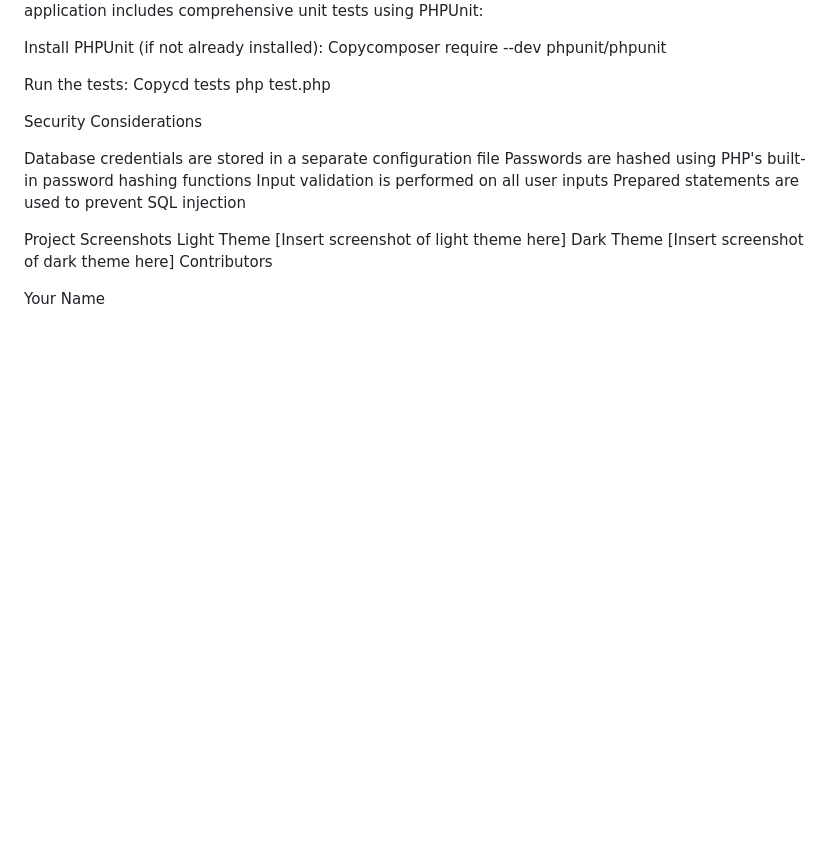
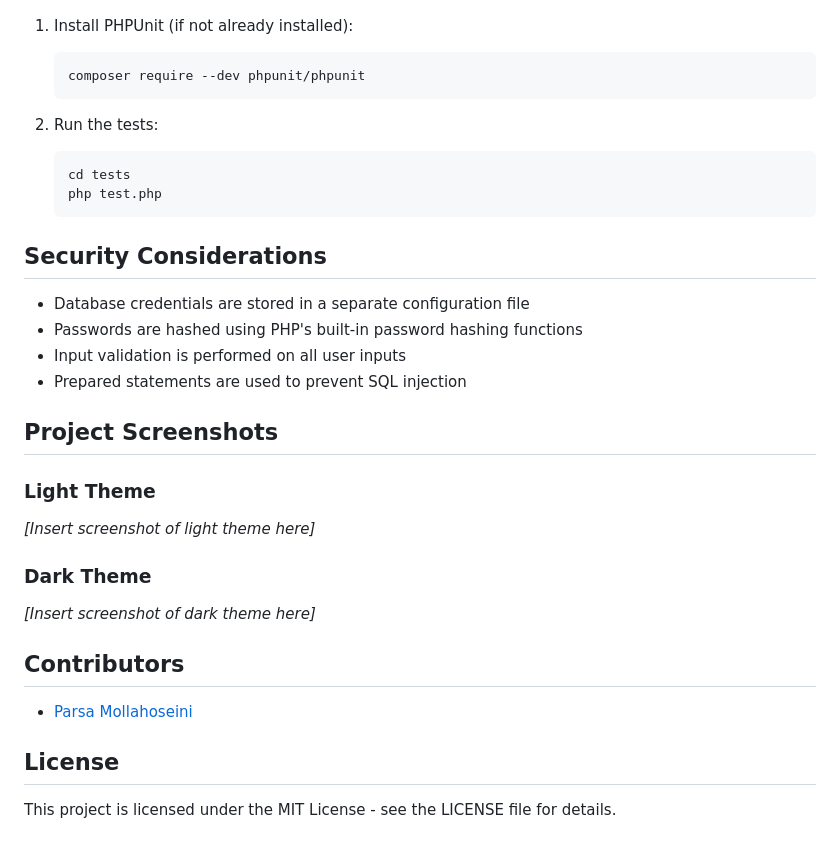
Before and after one commit to parsamollahoseini/PHP-VotingApp, a Markdown page: README.md, the part around the change printed below. GitHub-like rendering; blank space fills up the shorter version.

````diff
--- a/README.md
+++ b/README.md
@@ -78,25 +88,35 @@ Testing
 The application includes comprehensive unit tests using PHPUnit:
 
-Install PHPUnit (if not already installed):
-Copycomposer require --dev phpunit/phpunit
+1. Install PHPUnit (if not already installed):
+   ```
+   composer require --dev phpunit/phpunit
+   ```
 
-Run the tests:
-Copycd tests
-php test.php
+2. Run the tests:
+   ```
+   cd tests
+   php test.php
+   ```
 
+## Security Considerations
 
-Security Considerations
+- Database credentials are stored in a separate configuration file
+- Passwords are hashed using PHP's built-in password hashing functions
+- Input validation is performed on all user inputs
+- Prepared statements are used to prevent SQL injection
 
-Database credentials are stored in a separate configuration file
-Passwords are hashed using PHP's built-in password hashing functions
-Input validation is performed on all user inputs
-Prepared statements are used to prevent SQL injection
+## Project Screenshots
 
-Project Screenshots
-Light Theme
-[Insert screenshot of light theme here]
-Dark Theme
-[Insert screenshot of dark theme here]
-Contributors
+### Light Theme
+*[Insert screenshot of light theme here]*
 
-Your Name
+### Dark Theme
+*[Insert screenshot of dark theme here]*
+
+## Contributors
+
+- [Parsa Mollahoseini](https://github.com/parsamollahoseini)
+
+## License
+
+This project is licensed under the MIT License - see the LICENSE file for details.
````
Also changed, not shown: other parts of README.md (+58 -48 lines).
